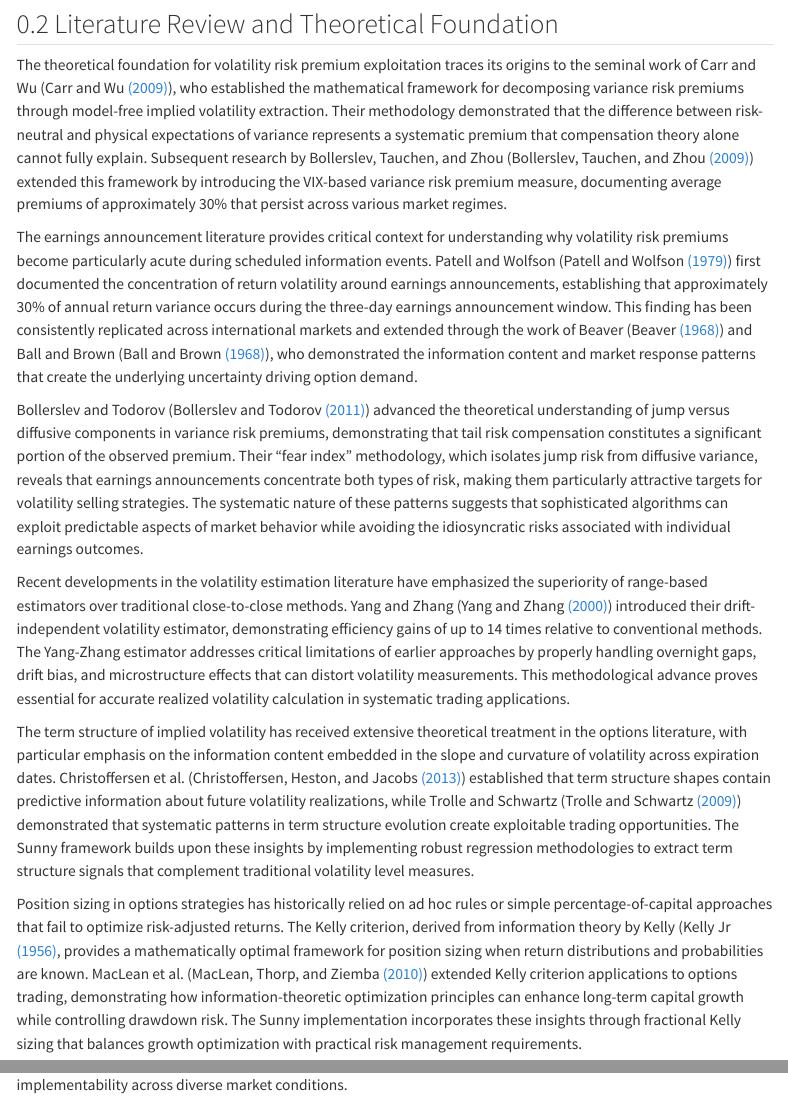
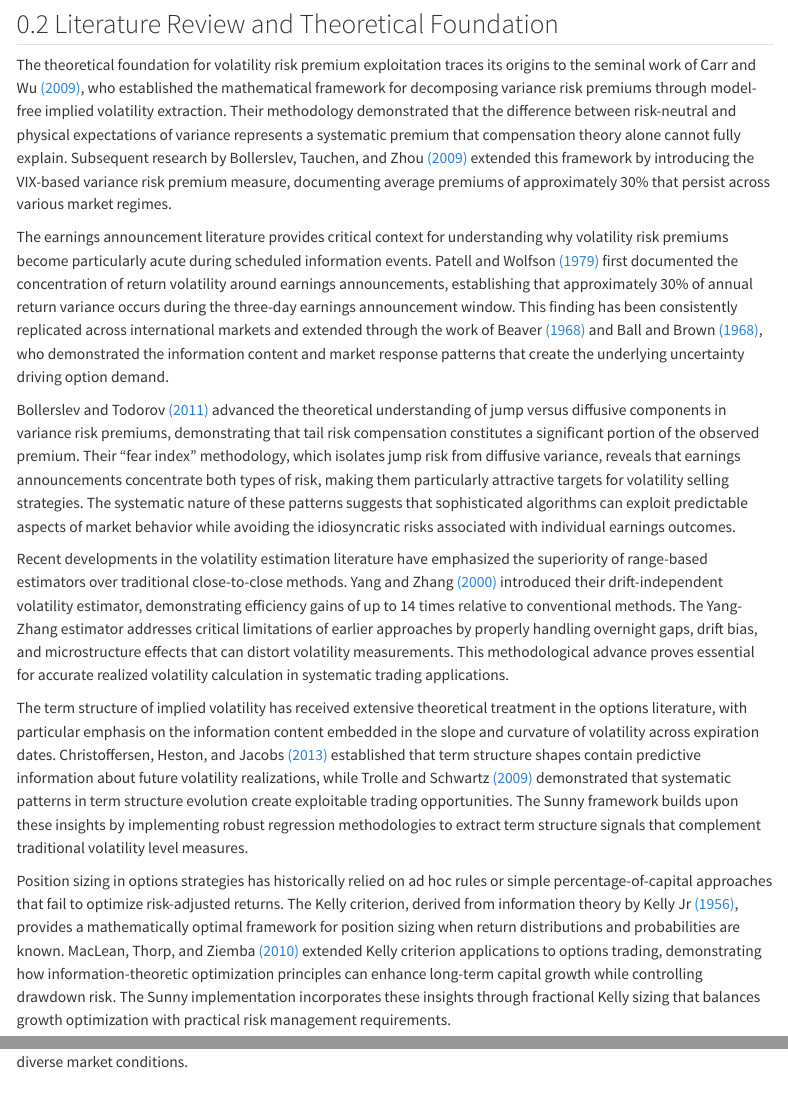
Before and after one commit to averagestudentdontfail/Sunny, a Quarto document (docs/Sunny.qmd): the page in a window 1100 px wide, from 1320 px down, and a second part further down, joined at a grey line. Rendered offline with R 4.5, knitr and Pandoc in place of Quarto, with nearby package versions; menus at the side of the page are left out.

Commit message:
corrected references.

```diff
--- a/docs/Sunny.qmd
+++ b/docs/Sunny.qmd
@@ -187,15 +187,15 @@ The paper proceeds through systematic development of the theoretical framework,
 
 ## Literature Review and Theoretical Foundation
 
-The theoretical foundation for volatility risk premium exploitation traces its origins to the seminal work of Carr and Wu (@carr2009), who established the mathematical framework for decomposing variance risk premiums through model-free implied volatility extraction. Their methodology demonstrated that the difference between risk-neutral and physical expectations of variance represents a systematic premium that compensation theory alone cannot fully explain. Subsequent research by Bollerslev, Tauchen, and Zhou (@bollerslev2009) extended this framework by introducing the VIX-based variance risk premium measure, documenting average premiums of approximately 30% that persist across various market regimes.
+The theoretical foundation for volatility risk premium exploitation traces its origins to the seminal work of @carr2009, who established the mathematical framework for decomposing variance risk premiums through model-free implied volatility extraction. Their methodology demonstrated that the difference between risk-neutral and physical expectations of variance represents a systematic premium that compensation theory alone cannot fully explain. Subsequent research by @bollerslev2009 extended this framework by introducing the VIX-based variance risk premium measure, documenting average premiums of approximately 30% that persist across various market regimes.
 
-The earnings announcement literature provides critical context for understanding why volatility risk premiums become particularly acute during scheduled information events. Patell and Wolfson (@patell1979) first documented the concentration of return volatility around earnings announcements, establishing that approximately 30% of annual return variance occurs during the three-day earnings announcement window. This finding has been consistently replicated across international markets and extended through the work of Beaver (@beaver1968) and Ball and Brown (@ball1968), who demonstrated the information content and market response patterns that create the underlying uncertainty driving option demand.
+The earnings announcement literature provides critical context for understanding why volatility risk premiums become particularly acute during scheduled information events. @patell1979 first documented the concentration of return volatility around earnings announcements, establishing that approximately 30% of annual return variance occurs during the three-day earnings announcement window. This finding has been consistently replicated across international markets and extended through the work of @beaver1968 and @ball1968, who demonstrated the information content and market response patterns that create the underlying uncertainty driving option demand.
 
-Bollerslev and Todorov (@bollerslev2011) advanced the theoretical understanding of jump versus diffusive components in variance risk premiums, demonstrating that tail risk compensation constitutes a significant portion of the observed premium. Their "fear index" methodology, which isolates jump risk from diffusive variance, reveals that earnings announcements concentrate both types of risk, making them particularly attractive targets for volatility selling strategies. The systematic nature of these patterns suggests that sophisticated algorithms can exploit predictable aspects of market behavior while avoiding the idiosyncratic risks associated with individual earnings outcomes.
+@bollerslev2011 advanced the theoretical understanding of jump versus diffusive components in variance risk premiums, demonstrating that tail risk compensation constitutes a significant portion of the observed premium. Their "fear index" methodology, which isolates jump risk from diffusive variance, reveals that earnings announcements concentrate both types of risk, making them particularly attractive targets for volatility selling strategies. The systematic nature of these patterns suggests that sophisticated algorithms can exploit predictable aspects of market behavior while avoiding the idiosyncratic risks associated with individual earnings outcomes.
 
-Recent developments in the volatility estimation literature have emphasized the superiority of range-based estimators over traditional close-to-close methods. Yang and Zhang (@yang2000) introduced their drift-independent volatility estimator, demonstrating efficiency gains of up to 14 times relative to conventional methods. The Yang-Zhang estimator addresses critical limitations of earlier approaches by properly handling overnight gaps, drift bias, and microstructure effects that can distort volatility measurements. This methodological advance proves essential for accurate realized volatility calculation in systematic trading applications.
+Recent developments in the volatility estimation literature have emphasized the superiority of range-based estimators over traditional close-to-close methods. @yang2000 introduced their drift-independent volatility estimator, demonstrating efficiency gains of up to 14 times relative to conventional methods. The Yang-Zhang estimator addresses critical limitations of earlier approaches by properly handling overnight gaps, drift bias, and microstructure effects that can distort volatility measurements. This methodological advance proves essential for accurate realized volatility calculation in systematic trading applications.
 
-The term structure of implied volatility has received extensive theoretical treatment in the options literature, with particular emphasis on the information content embedded in the slope and curvature of volatility across expiration dates. Christoffersen et al. (@christoffersen2013) established that term structure shapes contain predictive information about future volatility realizations, while Trolle and Schwartz (@trolle2009) demonstrated that systematic patterns in term structure evolution create exploitable trading opportunities. The Sunny framework builds upon these insights by implementing robust regression methodologies to extract term structure signals that complement traditional volatility level measures.
+The term structure of implied volatility has received extensive theoretical treatment in the options literature, with particular emphasis on the information content embedded in the slope and curvature of volatility across expiration dates. @christoffersen2013 established that term structure shapes contain predictive information about future volatility realizations, while @trolle2009 demonstrated that systematic patterns in term structure evolution create exploitable trading opportunities. The Sunny framework builds upon these insights by implementing robust regression methodologies to extract term structure signals that complement traditional volatility level measures.
 
-Position sizing in options strategies has historically relied on ad hoc rules or simple percentage-of-capital approaches that fail to optimize risk-adjusted returns. The Kelly criterion, derived from information theory by Kelly (@kelly1956, provides a mathematically optimal framework for position sizing when return distributions and probabilities are known. MacLean et al. (@maclean2010) extended Kelly criterion applications to options trading, demonstrating how information-theoretic optimization principles can enhance long-term capital growth while controlling drawdown risk. The Sunny implementation incorporates these insights through fractional Kelly sizing that balances growth optimization with practical risk management requirements.
+Position sizing in options strategies has historically relied on ad hoc rules or simple percentage-of-capital approaches that fail to optimize risk-adjusted returns. The Kelly criterion, derived from information theory by @kelly1956, provides a mathematically optimal framework for position sizing when return distributions and probabilities are known. @maclean2010 extended Kelly criterion applications to options trading, demonstrating how information-theoretic optimization principles can enhance long-term capital growth while controlling drawdown risk. The Sunny implementation incorporates these insights through fractional Kelly sizing that balances growth optimization with practical risk management requirements.
 
```
Also changed, not shown: docs/Sunny.tex (deleted), docs/Sunny.qmd (2 more changed lines), 14 other files.
